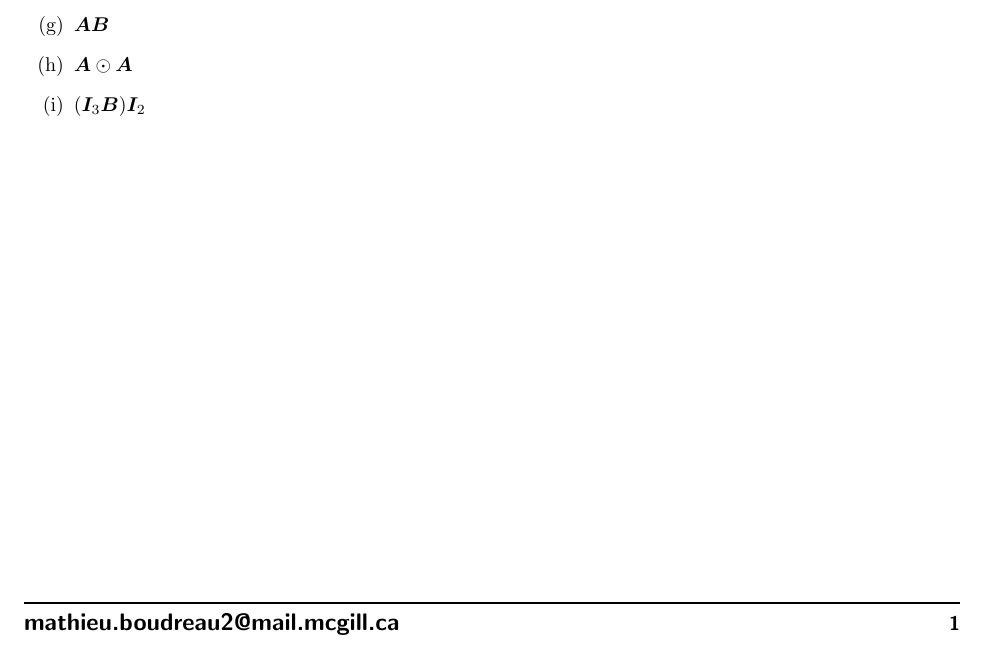
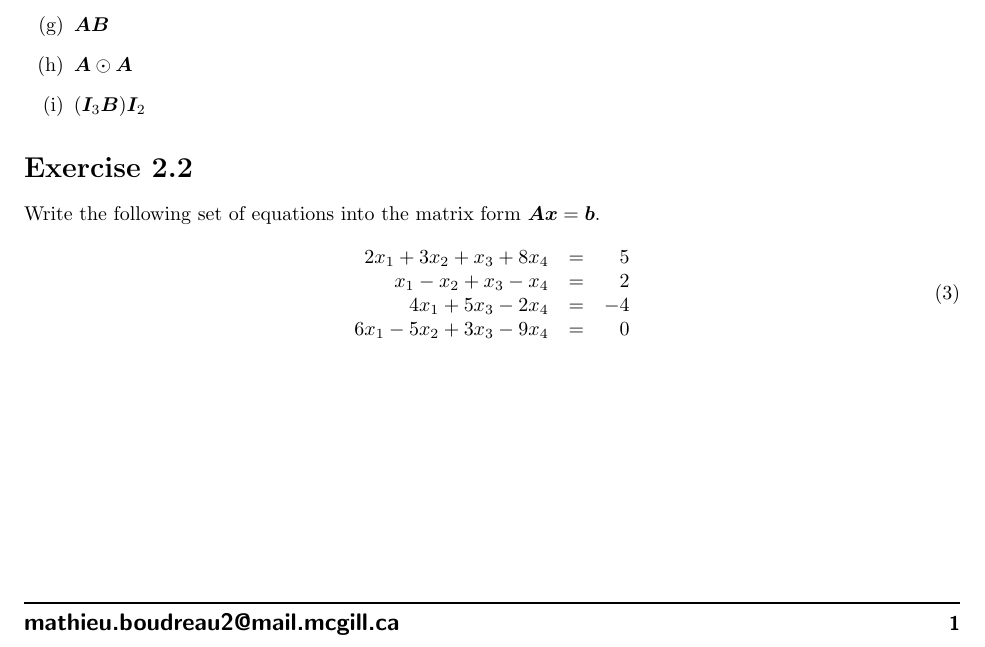
Before and after one commit to mathieuboudreau/deeplearning, a LaTeX document (tex/chapter2.tex, which reads tex/common/notation.tex): part of the page, cut so that both start at the same text. Compiled offline with pdfLaTeX.

Commit message:
Add E2.2

```diff
--- a/tex/chapter2.tex
+++ b/tex/chapter2.tex
@@ -55,4 +55,16 @@ Calculate the following values/matrices:
 
 \end{enumerate}
 
+\section*{Exercise \chapnumber.2}
+Write the following set of equations into the matrix form $\mA \vx = \vb$.
+
+\begin{equation}
+\begin{array}{rcr}
+2x_{1} + 3x_{2} + x_{3} + 8x_{4} & = & 5 \\
+x_{1} - x_{2} + x_{3} - x_{4} & = & 2 \\
+4x_{1} + 5x_{3} - 2x_{4}& = & -4 \\
+6x_{1} - 5x_{2} + 3x_{3} - 9x_{4} & = & 0
+\end{array}
+\end{equation}
+
 \end{document}
--- a/tex/common/notation.tex
+++ b/tex/common/notation.tex
@@ -4,3 +4,7 @@
 \def\mA{{\bm{A}}}
 \def\mB{{\bm{B}}}
 \def\mI{{\bm{I}}}
+
+% Vectors
+\def\vb{{\bm{b}}}
+\def\vx{{\bm{x}}}
```
Also changed, not shown: pdfs/Chapter2.pdf.
